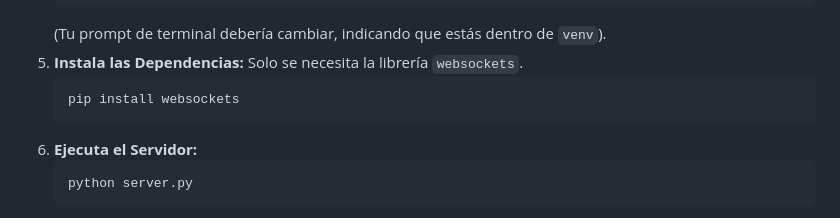
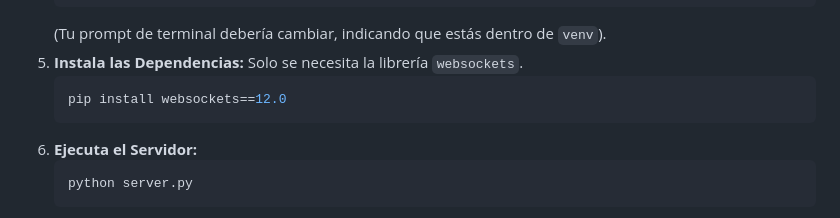
Before and after one commit to soyunomas/javascript-people-counter, a Markdown page: README.md, the part around the change. Drawn GitHub-style.

````diff
--- a/README.md
+++ b/README.md
@@ -131,7 +131,7 @@ Este script Python actúa como un servidor WebSocket simple diseñado para recib
     (Tu prompt de terminal debería cambiar, indicando que estás dentro de `venv`).
 5.  **Instala las Dependencias:** Solo se necesita la librería `websockets`.
     ```bash
-    pip install websockets
+    pip install websockets==12.0
     ```
 6.  **Ejecuta el Servidor:**
     ```bash
````
